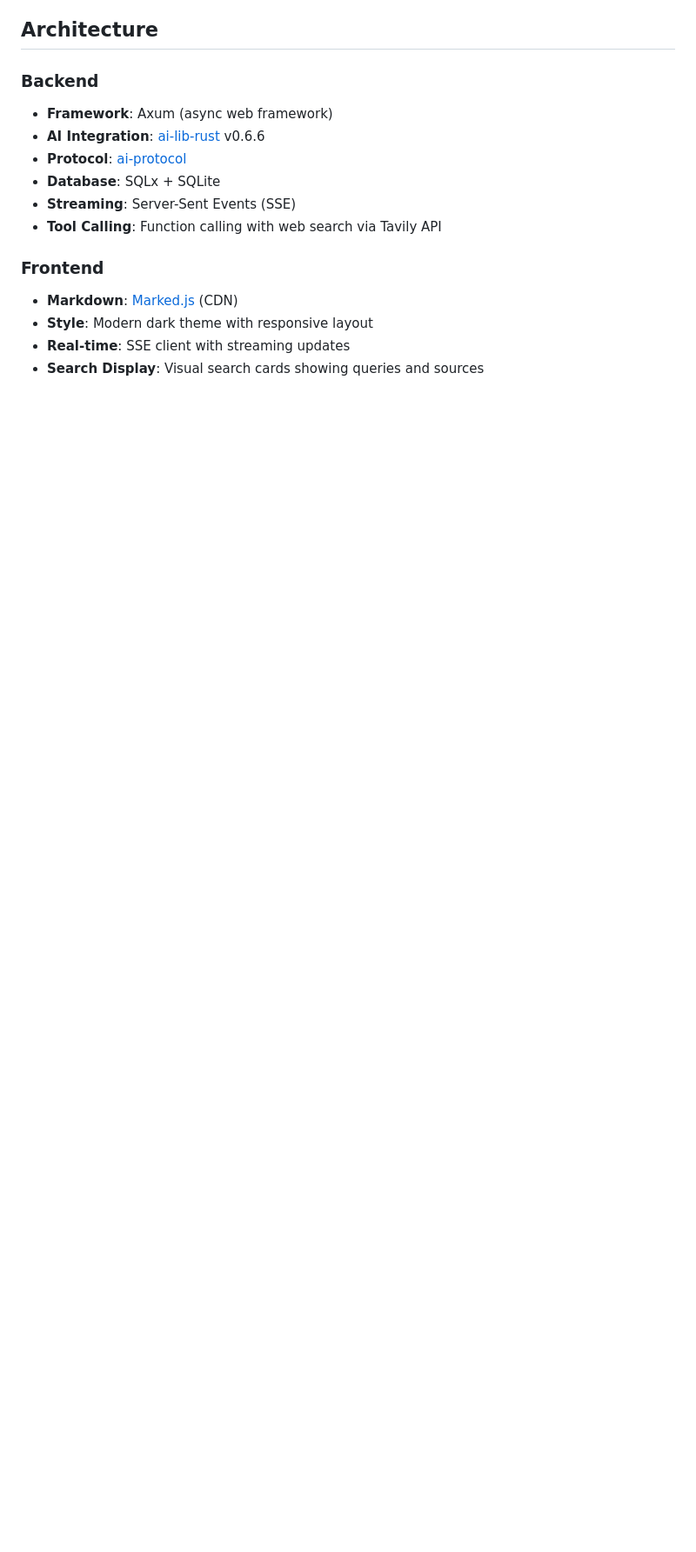
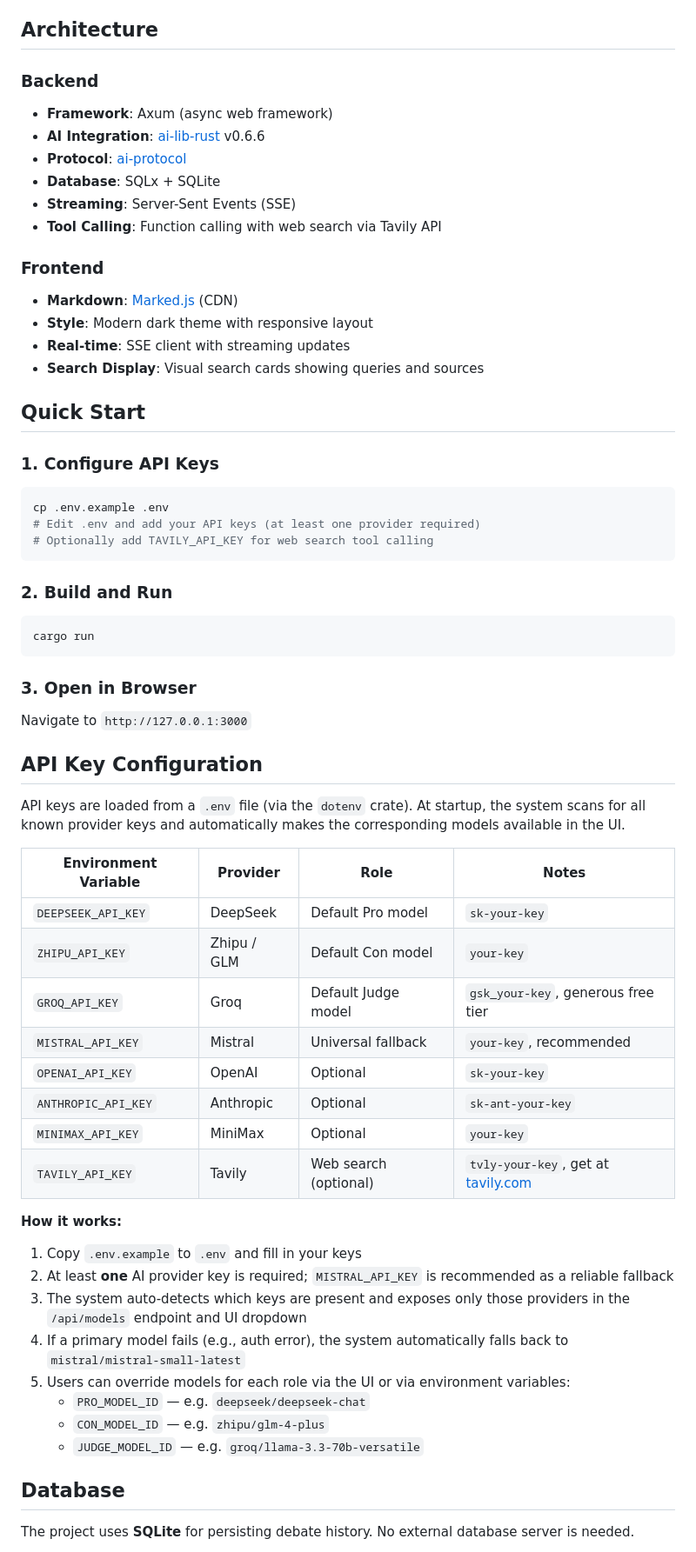
Before and after one commit to hiddenpath/aidebate, a Markdown page: README.md, the part around one of its changes. Shown at 87% size. GitHub-like rendering; blank space fills up the shorter version.

````diff
--- a/README.md
+++ b/README.md
@@ -34,3 +36,52 @@ Three AI models engage in a structured debate: Pro and Con present arguments acr
 - **Real-time**: SSE client with streaming updates
 - **Search Display**: Visual search cards showing queries and sources
 
+## Quick Start
+
+### 1. Configure API Keys
+
+```bash
+cp .env.example .env
+# Edit .env and add your API keys (at least one provider required)
+# Optionally add TAVILY_API_KEY for web search tool calling
+```
+
+### 2. Build and Run
+
+```bash
+cargo run
+```
+
+### 3. Open in Browser
+
+Navigate to `http://127.0.0.1:3000`
+
+## API Key Configuration
+
+API keys are loaded from a `.env` file (via the `dotenv` crate). At startup, the system scans for all known provider keys and automatically makes the corresponding models available in the UI.
+
+| Environment Variable | Provider | Role | Notes |
+|---------------------|----------|------|-------|
+| `DEEPSEEK_API_KEY` | DeepSeek | Default Pro model | `sk-your-key` |
+| `ZHIPU_API_KEY` | Zhipu / GLM | Default Con model | `your-key` |
+| `GROQ_API_KEY` | Groq | Default Judge model | `gsk_your-key`, generous free tier |
+| `MISTRAL_API_KEY` | Mistral | Universal fallback | `your-key`, recommended |
+| `OPENAI_API_KEY` | OpenAI | Optional | `sk-your-key` |
+| `ANTHROPIC_API_KEY` | Anthropic | Optional | `sk-ant-your-key` |
+| `MINIMAX_API_KEY` | MiniMax | Optional | `your-key` |
+| `TAVILY_API_KEY` | Tavily | Web search (optional) | `tvly-your-key`, get at [tavily.com](https://tavily.com) |
+
+**How it works:**
+1. Copy `.env.example` to `.env` and fill in your keys
+2. At least **one** AI provider key is required; `MISTRAL_API_KEY` is recommended as a reliable fallback
+3. The system auto-detects which keys are present and exposes only those providers in the `/api/models` endpoint and UI dropdown
+4. If a primary model fails (e.g., auth error), the system automatically falls back to `mistral/mistral-small-latest`
+5. Users can override models for each role via the UI or via environment variables:
+   - `PRO_MODEL_ID` — e.g. `deepseek/deepseek-chat`
+   - `CON_MODEL_ID` — e.g. `zhipu/glm-4-plus`
+   - `JUDGE_MODEL_ID` — e.g. `groq/llama-3.3-70b-versatile`
+
+## Database
+
+The project uses **SQLite** for persisting debate history. No external database server is needed.
+
````
Also changed, not shown: other parts of README.md (+82 -44 lines), README_CN.md (added, +252 -0 lines).
